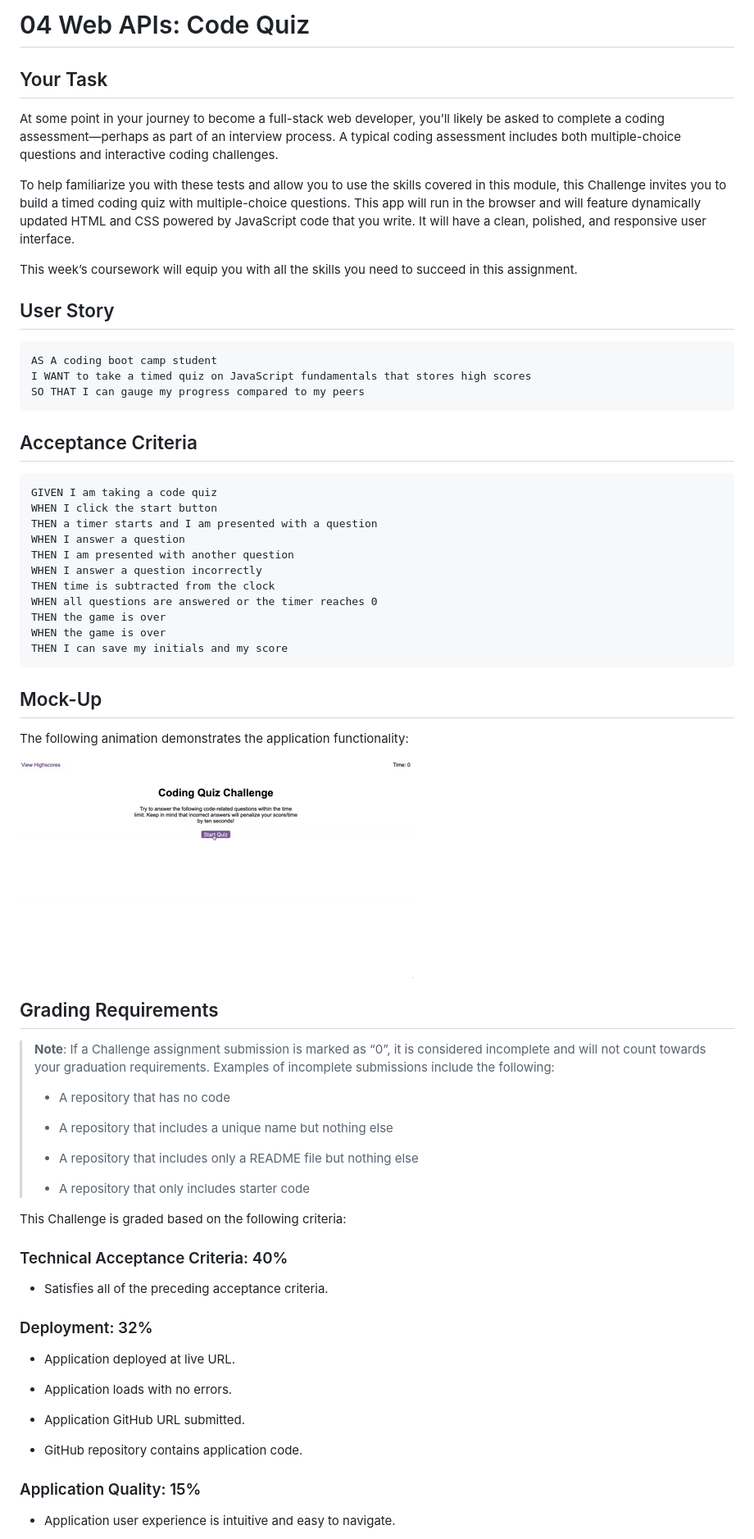
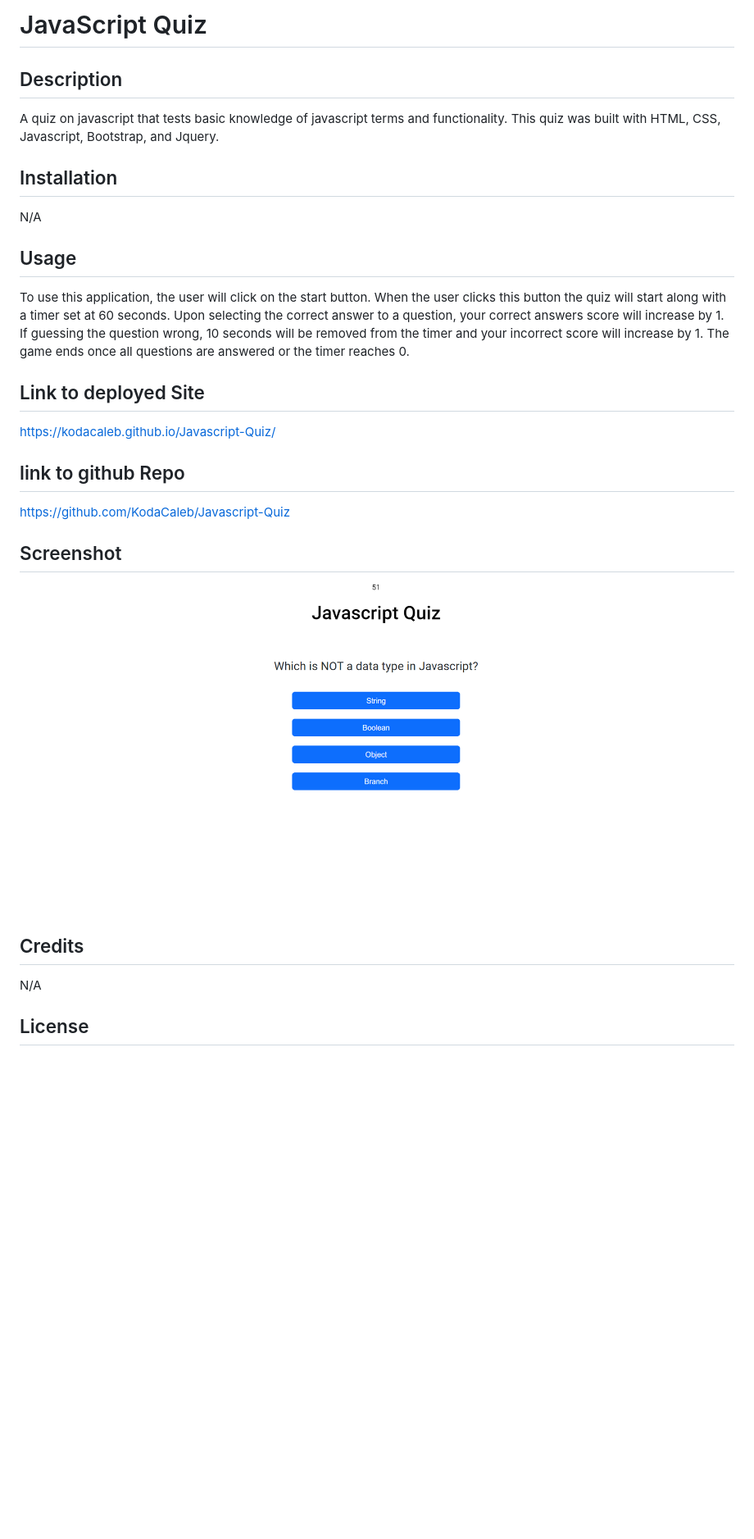
Before and after one commit to KodaCaleb/Javascript-Quiz, a Markdown page: README.md, the part around the change printed below. Shown: that part at 82% size. Drawn GitHub-style; pictures changed too: Assets/sc.png (added); blank space fills up the shorter version.

Commit message:
added readme to repo

````diff
--- a/README.md
+++ b/README.md
@@ -1,72 +1,33 @@
-# 04 Web APIs: Code Quiz
+# JavaScript Quiz
 
-## Your Task
 
-At some point in your journey to become a full-stack web developer, you’ll likely be asked to complete a coding assessment&mdash;perhaps as part of an interview process. A typical coding assessment includes both multiple-choice questions and interactive coding challenges.
 
-To help familiarize you with these tests and allow you to use the skills covered in this module, this Challenge invites you to build a timed coding quiz with multiple-choice questions. This app will run in the browser and will feature dynamically updated HTML and CSS powered by JavaScript code that you write. It will have a clean, polished, and responsive user interface.
+## Description
+A quiz on javascript that tests basic knowledge of javascript terms and functionality. This quiz was built with HTML, CSS, Javascript, Bootstrap, and Jquery.
 
-This week’s coursework will equip you with all the skills you need to succeed in this assignment.
+## Installation
 
-## User Story
+N/A
 
-```
-AS A coding boot camp student
-I WANT to take a timed quiz on JavaScript fundamentals that stores high scores
-SO THAT I can gauge my progress compared to my peers
-```
+## Usage
+To use this application, the user will click on the start button. When the user clicks this button the quiz will start along with a timer set at 60 seconds. Upon selecting the correct answer to a question, your correct answers score will increase by 1. If guessing the question wrong, 10 seconds will be removed from the timer and your incorrect score will increase by 1. The game ends once all questions are answered or the timer reaches 0.
 
-## Acceptance Criteria
 
-```
-GIVEN I am taking a code quiz
-WHEN I click the start button
-THEN a timer starts and I am presented with a question
-WHEN I answer a question
-THEN I am presented with another question
-WHEN I answer a question incorrectly
-THEN time is subtracted from the clock
-WHEN all questions are answered or the timer reaches 0
-THEN the game is over
-WHEN the game is over
-THEN I can save my initials and my score
-```
+## Link to deployed Site
+https://kodacaleb.github.io/Javascript-Quiz/
 
-## Mock-Up
+## link to github Repo
+https://github.com/KodaCaleb/Javascript-Quiz
 
-The following animation demonstrates the application functionality:
+## Screenshot
+![Quiz](./Assets/sc.png)
 
-![A user clicks through an interactive coding quiz, then enters initials to save the high score before resetting and starting over.](./Assets/04-web-apis-homework-demo.gif)
 
-## Grading Requirements
 
-> **Note**: If a Challenge assignment submission is marked as “0”, it is considered incomplete and will not count towards your graduation requirements. Examples of incomplete submissions include the following:
->
-> * A repository that has no code
->
-> * A repository that includes a unique name but nothing else
->
-> * A repository that includes only a README file but nothing else
->
-> * A repository that only includes starter code
 
-This Challenge is graded based on the following criteria:
+## Credits
+N/A
 
-### Technical Acceptance Criteria: 40%
 
-* Satisfies all of the preceding acceptance criteria.
+## License
 
-### Deployment: 32%
-
-* Application deployed at live URL.
-
-* Application loads with no errors.
-
-* Application GitHub URL submitted.
-
-* GitHub repository contains application code.
-
-### Application Quality: 15%
-
-* Application user experience is intuitive and easy to navigate.
-
````
Also changed, not shown: other parts of README.md (+1 -27 lines).
